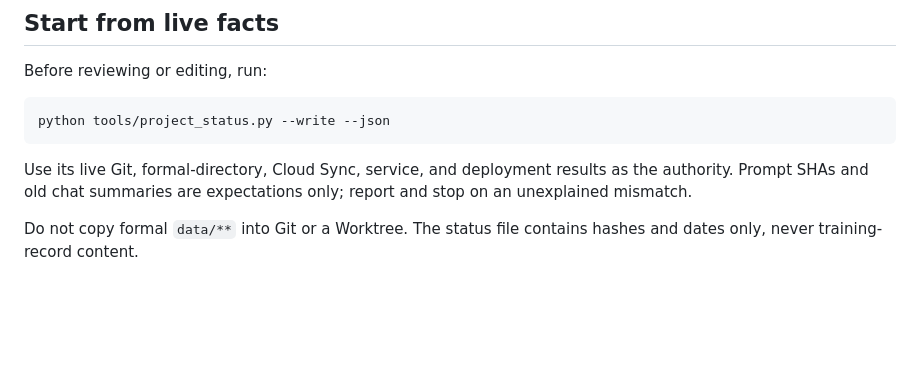
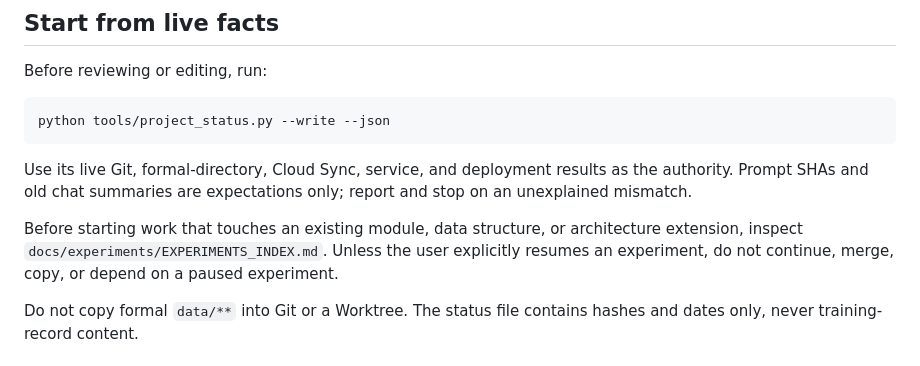
Before and after one commit to gzyyy666/codex, a Markdown page: projects/fitness-ledger/AGENTS.md, the part around the change. Rendered like a GitHub page; blank space fills up the shorter version.

Commit message:
docs: index paused custom metric pilot

````diff
--- a/projects/fitness-ledger/AGENTS.md
+++ b/projects/fitness-ledger/AGENTS.md
@@ -11,6 +11,8 @@ python tools/project_status.py --write --json
 ```
 
 Use its live Git, formal-directory, Cloud Sync, service, and deployment results as the authority. Prompt SHAs and old chat summaries are expectations only; report and stop on an unexplained mismatch.
+
+Before starting work that touches an existing module, data structure, or architecture extension, inspect `docs/experiments/EXPERIMENTS_INDEX.md`. Unless the user explicitly resumes an experiment, do not continue, merge, copy, or depend on a paused experiment.
 
 Do not copy formal `data/**` into Git or a Worktree. The status file contains hashes and dates only, never training-record content.
 
````
Also changed, not shown: projects/fitness-ledger/START_HERE.md (+1 -0 lines), 1 other file.
